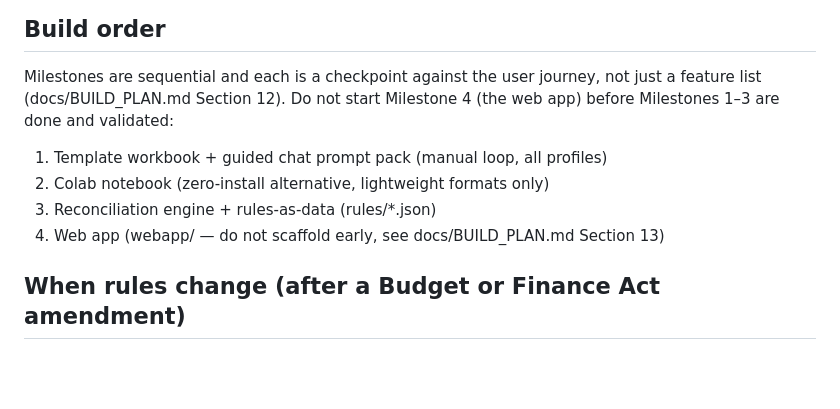
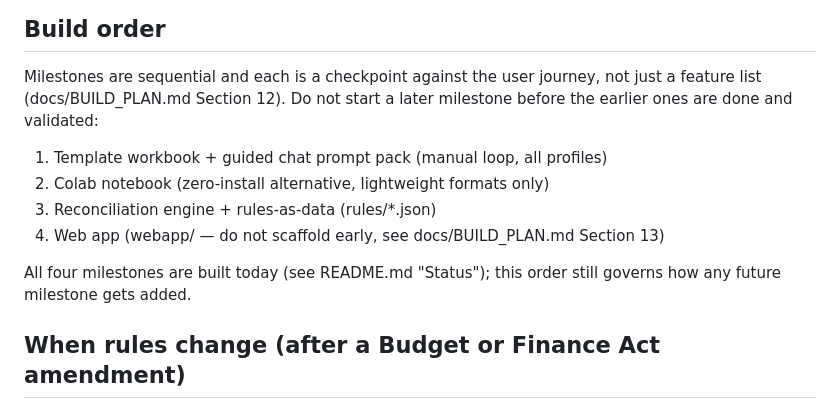
Before and after one commit to kahanikids/unravel-tax, a Markdown page: CLAUDE.md, the part around the change. Rendered like a GitHub page; blank space fills up the shorter version.

```diff
--- a/CLAUDE.md
+++ b/CLAUDE.md
@@ -56,12 +56,14 @@ condensed, always-apply subset of that context.
 ## Build order
 Milestones are sequential and each is a checkpoint against the user
 journey, not just a feature list (docs/BUILD_PLAN.md Section 12). Do not
-start Milestone 4 (the web app) before Milestones 1–3 are done and
-validated:
+start a later milestone before the earlier ones are done and validated:
 1. Template workbook + guided chat prompt pack (manual loop, all profiles)
 2. Colab notebook (zero-install alternative, lightweight formats only)
 3. Reconciliation engine + rules-as-data (rules/*.json)
 4. Web app (webapp/ — do not scaffold early, see docs/BUILD_PLAN.md Section 13)
+
+All four milestones are built today (see README.md "Status"); this order
+still governs how any future milestone gets added.
 
 ## When rules change (after a Budget or Finance Act amendment)
 Update the relevant rules/*.json and rules/*.md together, bump the
```
Also changed, not shown: docs/BUILD_PLAN.md (+1 -1 lines), docs/SYSTEM_SPEC.md (+42 -3 lines).
